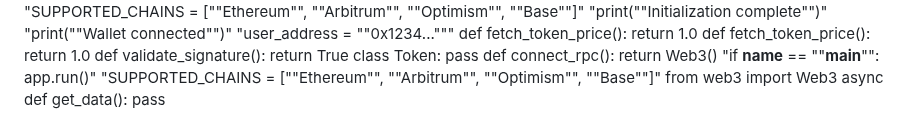
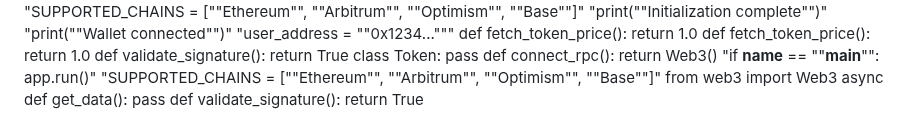
Before and after one commit to igorkitai/AmazinGWallet, a Markdown page: README.md, the part around the change. GitHub-like rendering.

Commit message:
Add wallet handler

```diff
--- a/README.md
+++ b/README.md
@@ -223,3 +223,4 @@ def connect_rpc(): return Web3()
 "SUPPORTED_CHAINS = [""Ethereum"", ""Arbitrum"", ""Optimism"", ""Base""]"
 from web3 import Web3
 async def get_data(): pass
+def validate_signature(): return True
```
